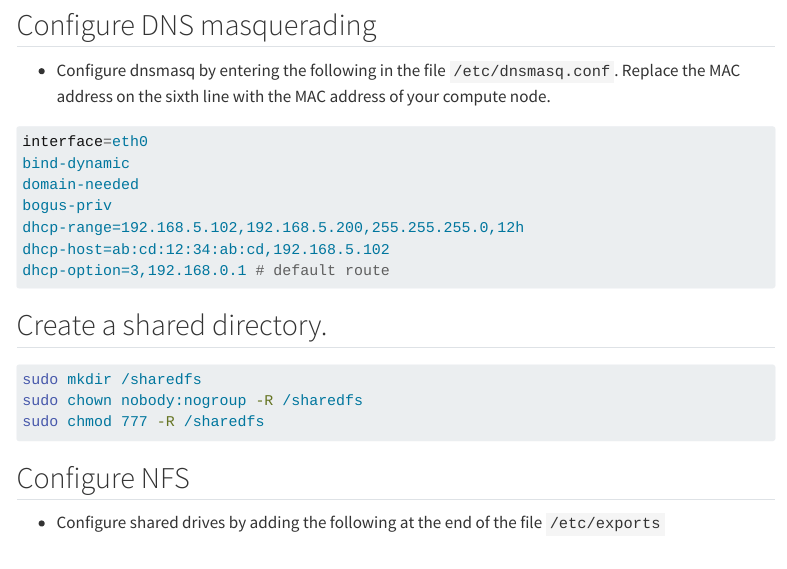
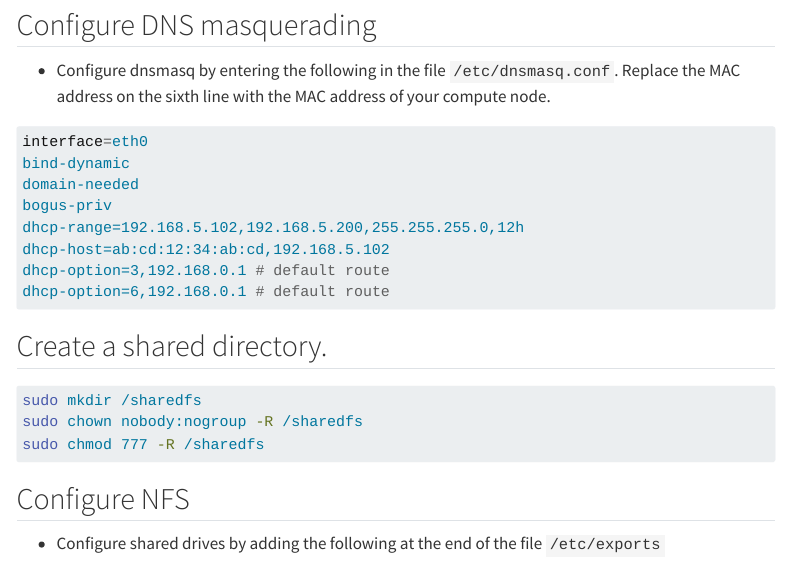
Before and after one commit to carpentriesoffline/new_website_quarto, a Quarto document (documentation/minihpc_login_node.qmd): the page in a window 1100 px wide, from 1170 px down. Rendered offline with R 4.5, knitr and Pandoc in place of Quarto, with nearby package versions; menus at the side of the page are left out; long lines of code are wrapped.

Commit message:
Add line to dnsmasq.conf file

````diff
--- a/documentation/minihpc_login_node.qmd
+++ b/documentation/minihpc_login_node.qmd
@@ -69,6 +69,7 @@ bogus-priv
 dhcp-range=192.168.5.102,192.168.5.200,255.255.255.0,12h
 dhcp-host=ab:cd:12:34:ab:cd,192.168.5.102
 dhcp-option=3,192.168.0.1 # default route
+dhcp-option=6,192.168.0.1 # default route
 
 ```
 
````
